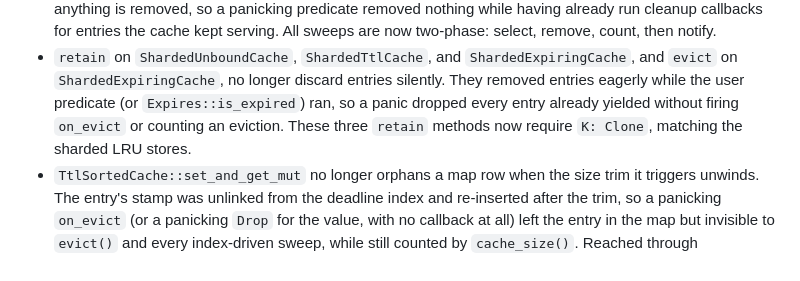
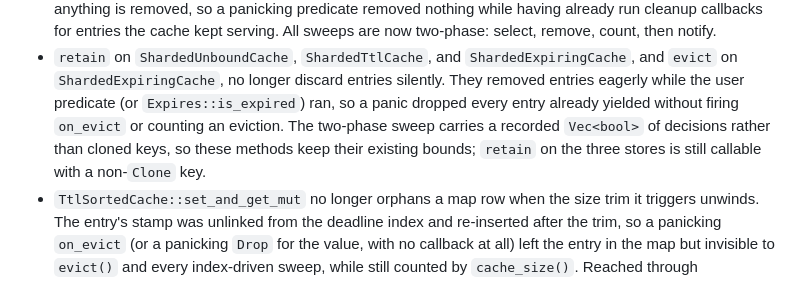
Before and after one commit to jaemk/cached, a Markdown page: CHANGELOG.md, the part around the change. GitHub-like rendering.

Commit message:
docs: drop the stale `K: Clone` note from the sharded `retain` changelog entry

```diff
--- a/CHANGELOG.md
+++ b/CHANGELOG.md
@@ -107,8 +107,9 @@
 - `retain` on `ShardedUnboundCache`, `ShardedTtlCache`, and `ShardedExpiringCache`, and
   `evict` on `ShardedExpiringCache`, no longer discard entries silently. They removed entries
   eagerly while the user predicate (or `Expires::is_expired`) ran, so a panic dropped every
-  entry already yielded without firing `on_evict` or counting an eviction. These three
-  `retain` methods now require `K: Clone`, matching the sharded LRU stores.
+  entry already yielded without firing `on_evict` or counting an eviction. The two-phase sweep
+  carries a recorded `Vec<bool>` of decisions rather than cloned keys, so these methods keep
+  their existing bounds; `retain` on the three stores is still callable with a non-`Clone` key.
 - `TtlSortedCache::set_and_get_mut` no longer orphans a map row when the size trim it triggers
   unwinds. The entry's stamp was unlinked from the deadline index and re-inserted after the
   trim, so a panicking `on_evict` (or a panicking `Drop` for the value, with no callback at
```
